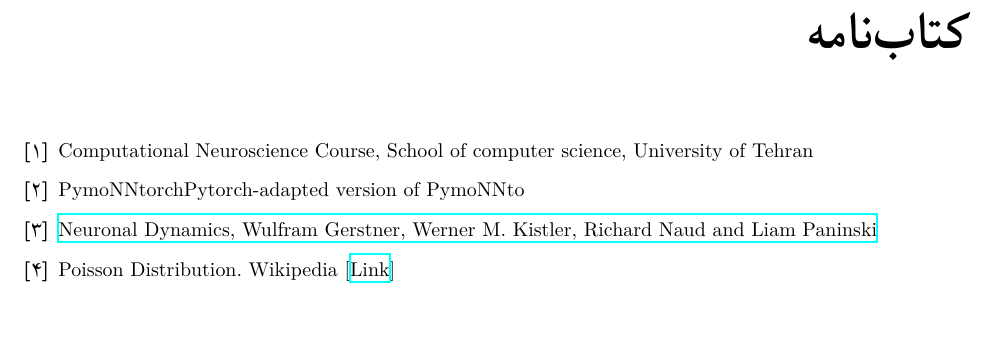
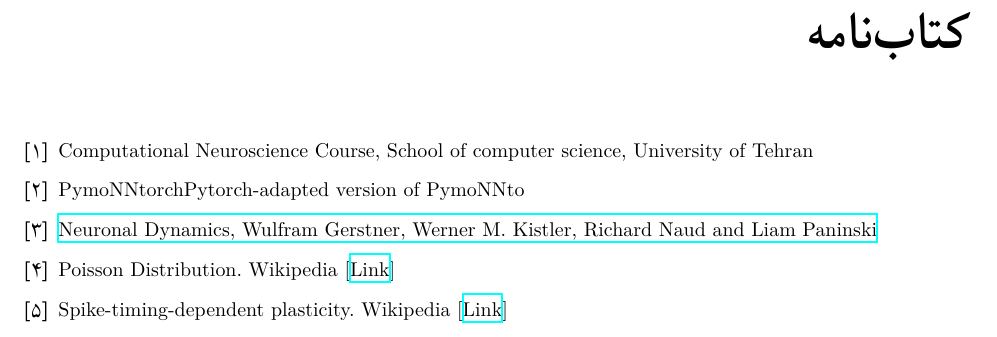
Before and after one commit to Amir-Entezari/neuroscience-SNN-STDP, a LaTeX document (report/CNS-P03-report.tex, which reads report/bibelography.tex): part of page 21 of 21, cut so that both start at the same text. Compiled offline with XeLaTeX; a missing font is replaced by an installed copy or a similar font.

Commit message:
feat(tex): write bibelography for report

```diff
--- a/report/bibelography.tex
+++ b/report/bibelography.tex
@@ -17,4 +17,9 @@
             Poisson Distribution. Wikipedia
             [\href{https://en.wikipedia.org/wiki/Poisson_distribution}{Link}]
         \end{latin}
+    \bibitem{STDP-Wikipedia}
+        \begin{latin}
+            Spike-timing-dependent plasticity. Wikipedia
+            [\href{https://en.wikipedia.org/wiki/Spike-timing-dependent_plasticity}{Link}]
+        \end{latin}
     \end{thebibliography}
```
